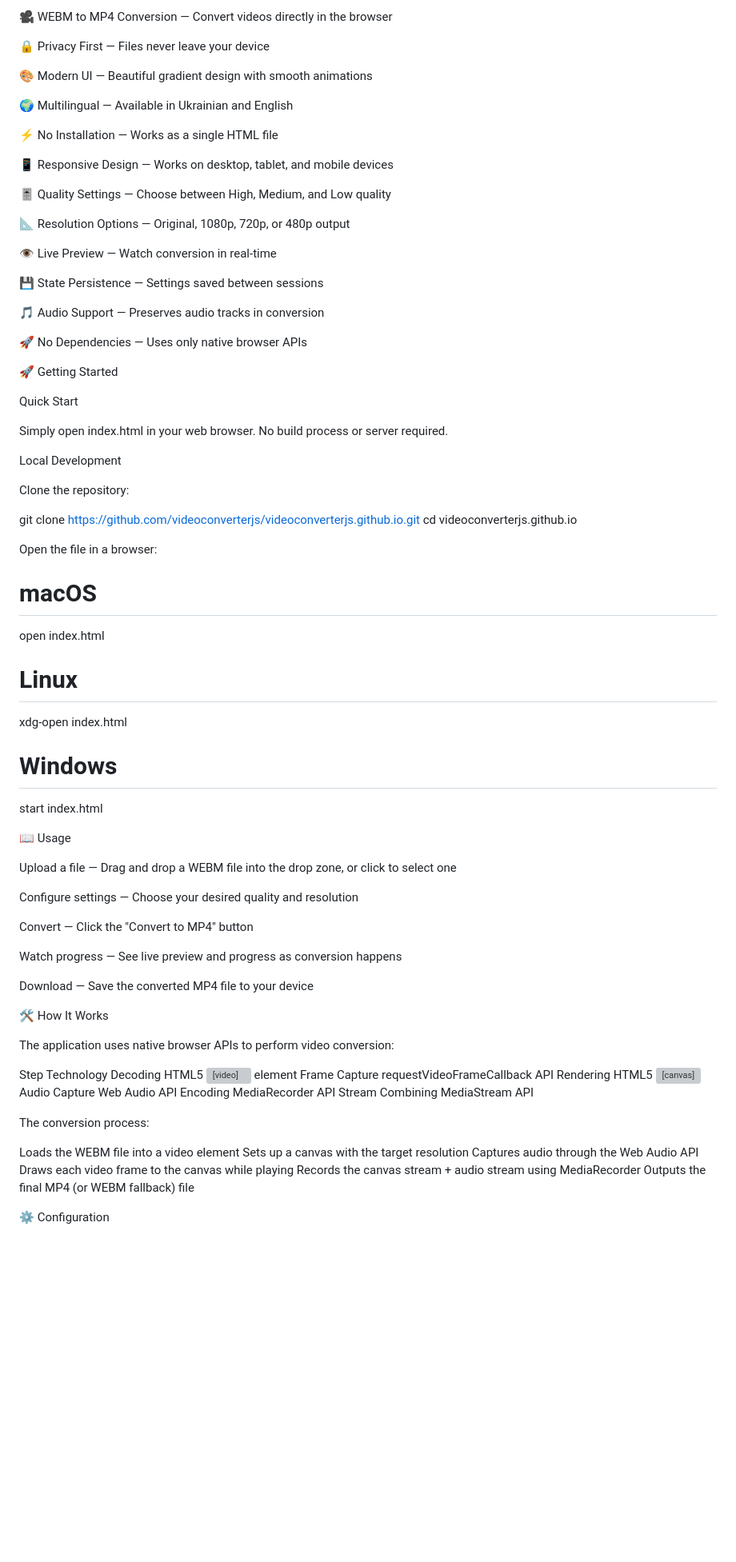
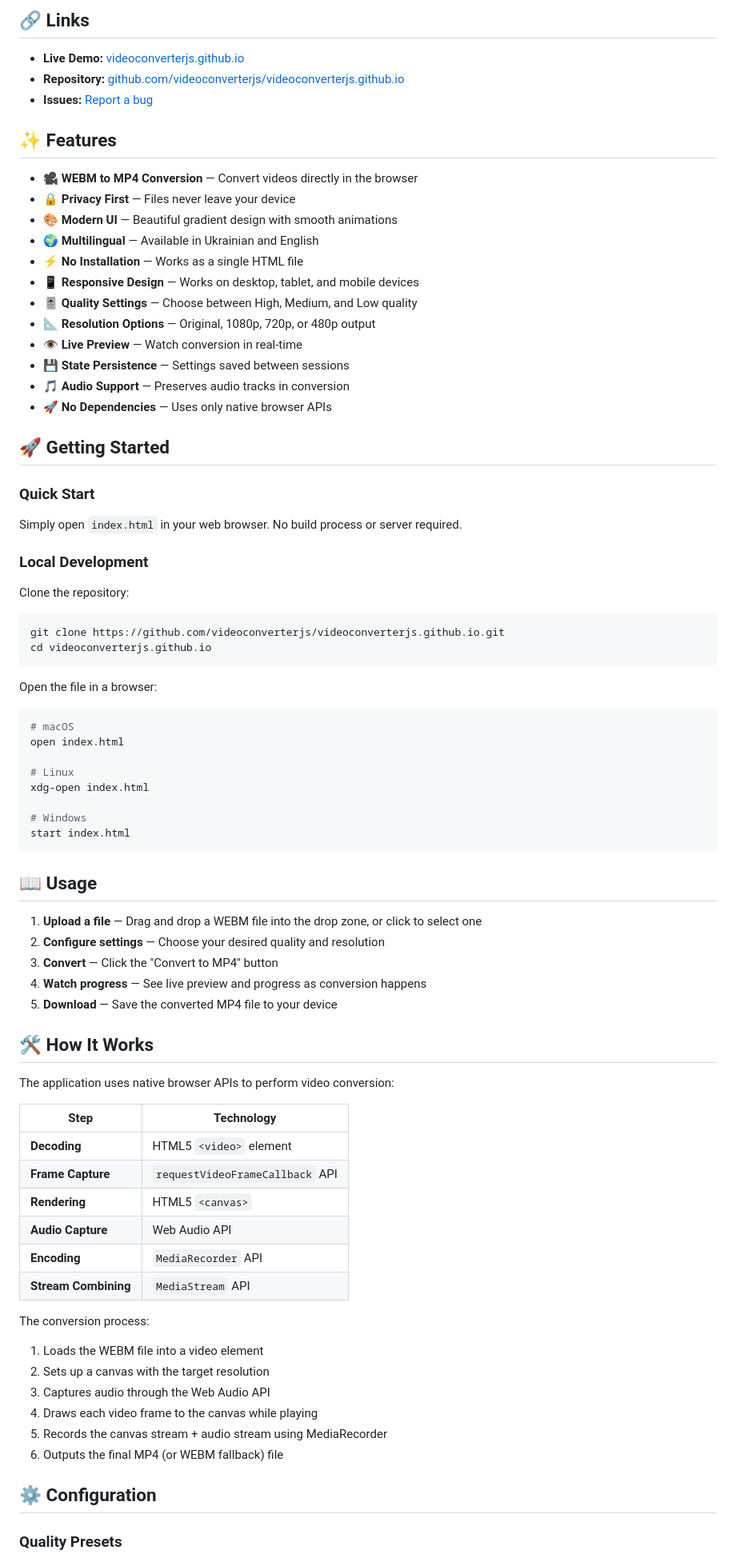
Before and after one commit to videoconverterjs/videoconverterjs.github.io, a Markdown page: README.md, the part around one of its changes. Shown at 80% size. Drawn GitHub-style; blank space fills up the shorter version; grey boxes are pictures that could not be loaded.

Commit message:
Refactor README structure and update features

````diff
--- a/README.md
+++ b/README.md
@@ -6,43 +6,43 @@ A modern, browser-based video converter that converts WEBM files to MP4 format d
 
-🎥 WEBM to MP4 Conversion — Convert videos directly in the browser
+## 🔗 Links
 
-🔒 Privacy First — Files never leave your device
+- **Live Demo:** [videoconverterjs.github.io](https://videoconverterjs.github.io)
+- **Repository:** [github.com/videoconverterjs/videoconverterjs.github.io](https://github.com/videoconverterjs/videoconverterjs.github.io)
+- **Issues:** [Report a bug](https://github.com/videoconverterjs/videoconverterjs.github.io/issues)
 
-🎨 Modern UI — Beautiful gradient design with smooth animations
+## ✨ Features
 
-🌍 Multilingual — Available in Ukrainian and English
+- 🎥 **WEBM to MP4 Conversion** — Convert videos directly in the browser
+- 🔒 **Privacy First** — Files never leave your device
+- 🎨 **Modern UI** — Beautiful gradient design with smooth animations
+- 🌍 **Multilingual** — Available in Ukrainian and English
+- ⚡ **No Installation** — Works as a single HTML file
+- 📱 **Responsive Design** — Works on desktop, tablet, and mobile devices
+- 🎚️ **Quality Settings** — Choose between High, Medium, and Low quality
+- 📐 **Resolution Options** — Original, 1080p, 720p, or 480p output
+- 👁️ **Live Preview** — Watch conversion in real-time
+- 💾 **State Persistence** — Settings saved between sessions
+- 🎵 **Audio Support** — Preserves audio tracks in conversion
+- 🚀 **No Dependencies** — Uses only native browser APIs
 
-⚡ No Installation — Works as a single HTML file
+## 🚀 Getting Started
 
-📱 Responsive Design — Works on desktop, tablet, and mobile devices
+### Quick Start
 
-🎚️ Quality Settings — Choose between High, Medium, and Low quality
+Simply open `index.html` in your web browser. No build process or server required.
 
-📐 Resolution Options — Original, 1080p, 720p, or 480p output
-
-👁️ Live Preview — Watch conversion in real-time
-
-💾 State Persistence — Settings saved between sessions
-
-🎵 Audio Support — Preserves audio tracks in conversion
-
-🚀 No Dependencies — Uses only native browser APIs
-
-🚀 Getting Started
-
-Quick Start
-
-Simply open index.html in your web browser. No build process or server required.
-
-Local Development
+### Local Development
 
 Clone the repository:
 
+```bash
 git clone https://github.com/videoconverterjs/videoconverterjs.github.io.git
 cd videoconverterjs.github.io
+```
 
 Open the file in a browser:
 
+```bash
 # macOS
 open index.html
 
@@ -51,39 +51,38 @@ xdg-open index.html
 
 # Windows
 start index.html
+```
 
-📖 Usage
+## 📖 Usage
 
-Upload a file — Drag and drop a WEBM file into the drop zone, or click to select one
+1. **Upload a file** — Drag and drop a WEBM file into the drop zone, or click to select one
+2. **Configure settings** — Choose your desired quality and resolution
+3. **Convert** — Click the "Convert to MP4" button
+4. **Watch progress** — See live preview and progress as conversion happens
+5. **Download** — Save the converted MP4 file to your device
 
-Configure settings — Choose your desired quality and resolution
-
-Convert — Click the "Convert to MP4" button
-
-Watch progress — See live preview and progress as conversion happens
-
-Download — Save the converted MP4 file to your device
-
-🛠️ How It Works
+## 🛠️ How It Works
 
 The application uses native browser APIs to perform video conversion:
 
-Step Technology
-Decoding HTML5 <video> element
-Frame Capture requestVideoFrameCallback API
-Rendering HTML5 <canvas>
-Audio Capture Web Audio API
-Encoding MediaRecorder API
-Stream Combining MediaStream API
+| Step | Technology |
+|------|-----------|
+| **Decoding** | HTML5 `<video>` element |
+| **Frame Capture** | `requestVideoFrameCallback` API |
+| **Rendering** | HTML5 `<canvas>` |
+| **Audio Capture** | Web Audio API |
+| **Encoding** | `MediaRecorder` API |
+| **Stream Combining** | `MediaStream` API |
 
 The conversion process:
+1. Loads the WEBM file into a video element
+2. Sets up a canvas with the target resolution
+3. Captures audio through the Web Audio API
+4. Draws each video frame to the canvas while playing
+5. Records the canvas stream + audio stream using MediaRecorder
+6. Outputs the final MP4 (or WEBM fallback) file
 
-Loads the WEBM file into a video element
-Sets up a canvas with the target resolution
-Captures audio through the Web Audio API
-Draws each video frame to the canvas while playing
-Records the canvas stream + audio stream using MediaRecorder
-Outputs the final MP4 (or WEBM fallback) file
+## ⚙️ Configuration
 
-⚙️ Configuration
+### Quality Presets
 
````
Also changed, not shown: other parts of README.md (+43 -52 lines).
